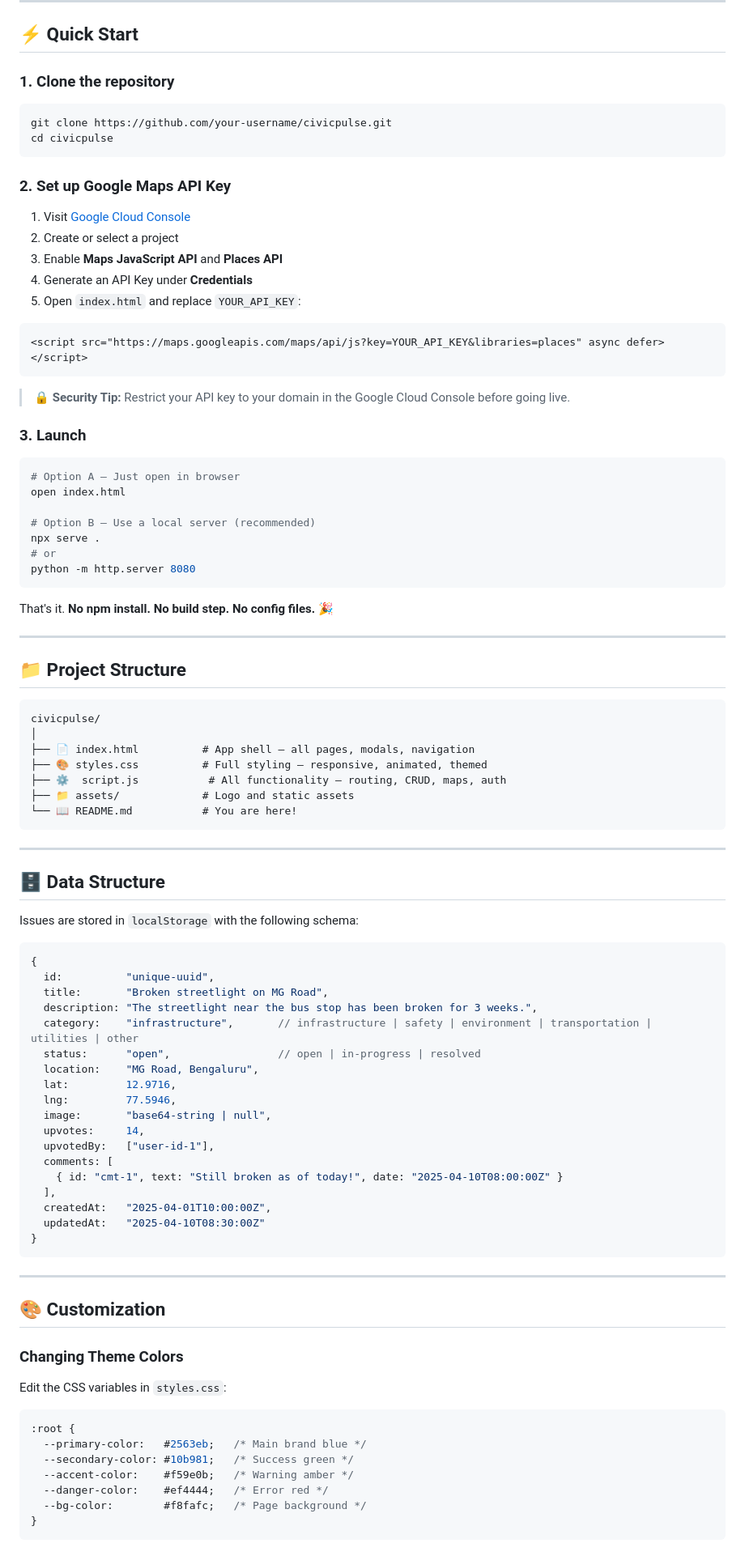
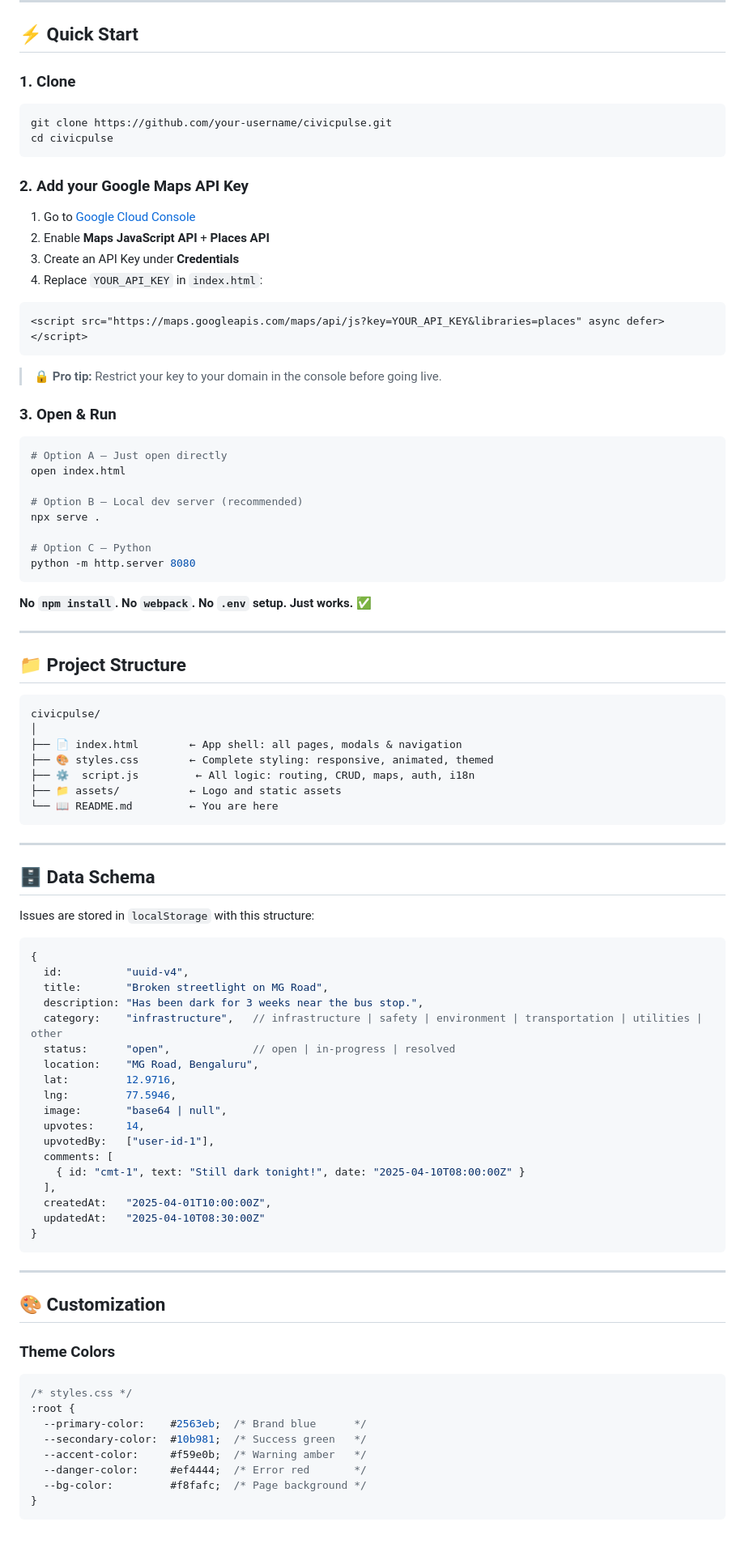
Before and after one commit to Shahnawaz9493/civic_pulse, a Markdown page: README.md, the part around one of its changes. Shown at 81% size. GitHub-like rendering.

````diff
--- a/README.md
+++ b/README.md
@@ -133,40 +211,40 @@ Frontend Only — No frameworks, no build tools, no complexity.
 
 ## ⚡ Quick Start
 
-### 1. Clone the repository
+### 1. Clone
 
 ```bash
 git clone https://github.com/your-username/civicpulse.git
 cd civicpulse
 ```
 
-### 2. Set up Google Maps API Key
+### 2. Add your Google Maps API Key
 
-1. Visit [Google Cloud Console](https://console.cloud.google.com/)
-2. Create or select a project
-3. Enable **Maps JavaScript API** and **Places API**
-4. Generate an API Key under **Credentials**
-5. Open `index.html` and replace `YOUR_API_KEY`:
+1. Go to [Google Cloud Console](https://console.cloud.google.com/)
+2. Enable **Maps JavaScript API** + **Places API**
+3. Create an API Key under **Credentials**
+4. Replace `YOUR_API_KEY` in `index.html`:
 
 ```html
 <script src="https://maps.googleapis.com/maps/api/js?key=YOUR_API_KEY&libraries=places" async defer></script>
 ```
 
-> 🔒 **Security Tip:** Restrict your API key to your domain in the Google Cloud Console before going live.
+> 🔒 **Pro tip:** Restrict your key to your domain in the console before going live.
 
-### 3. Launch
+### 3. Open & Run
 
 ```bash
-# Option A — Just open in browser
+# Option A — Just open directly
 open index.html
 
-# Option B — Use a local server (recommended)
+# Option B — Local dev server (recommended)
 npx serve .
-# or
+
+# Option C — Python
 python -m http.server 8080
 ```
 
-That's it. **No npm install. No build step. No config files.** 🎉
+**No `npm install`. No `webpack`. No `.env` setup. Just works. ✅**
 
 ---
 
@@ -175,34 +253,34 @@ That's it. **No npm install. No build step. No config files.** 🎉
 ```
 civicpulse/
 │
-├── 📄 index.html          # App shell — all pages, modals, navigation
-├── 🎨 styles.css          # Full styling — responsive, animated, themed
-├── ⚙️  script.js           # All functionality — routing, CRUD, maps, auth
-├── 📁 assets/             # Logo and static assets
-└── 📖 README.md           # You are here!
+├── 📄 index.html        ← App shell: all pages, modals & navigation
+├── 🎨 styles.css        ← Complete styling: responsive, animated, themed
+├── ⚙️  script.js         ← All logic: routing, CRUD, maps, auth, i18n
+├── 📁 assets/           ← Logo and static assets
+└── 📖 README.md         ← You are here
 ```
 
 ---
 
-## 🗄️ Data Structure
+## 🗄️ Data Schema
 
-Issues are stored in `localStorage` with the following schema:
+Issues are stored in `localStorage` with this structure:
 
-```javascript
+```js
 {
-  id:          "unique-uuid",
+  id:          "uuid-v4",
   title:       "Broken streetlight on MG Road",
-  description: "The streetlight near the bus stop has been broken for 3 weeks.",
-  category:    "infrastructure",       // infrastructure | safety | environment | transportation | utilities | other
-  status:      "open",                 // open | in-progress | resolved
+  description: "Has been dark for 3 weeks near the bus stop.",
+  category:    "infrastructure",   // infrastructure | safety | environment | transportation | utilities | other
+  status:      "open",             // open | in-progress | resolved
   location:    "MG Road, Bengaluru",
   lat:         12.9716,
   lng:         77.5946,
-  image:       "base64-string | null",
+  image:       "base64 | null",
   upvotes:     14,
   upvotedBy:   ["user-id-1"],
   comments: [
-    { id: "cmt-1", text: "Still broken as of today!", date: "2025-04-10T08:00:00Z" }
+    { id: "cmt-1", text: "Still dark tonight!", date: "2025-04-10T08:00:00Z" }
   ],
   createdAt:   "2025-04-01T10:00:00Z",
   updatedAt:   "2025-04-10T08:30:00Z"
@@ -213,17 +291,16 @@ Issues are stored in `localStorage` with the following schema:
 
 ## 🎨 Customization
 
-### Changing Theme Colors
-
-Edit the CSS variables in `styles.css`:
+### Theme Colors
 
 ```css
+/* styles.css */
 :root {
-  --primary-color:   #2563eb;   /* Main brand blue */
-  --secondary-color: #10b981;   /* Success green */
-  --accent-color:    #f59e0b;   /* Warning amber */
-  --danger-color:    #ef4444;   /* Error red */
-  --bg-color:        #f8fafc;   /* Page background */
+  --primary-color:    #2563eb;  /* Brand blue      */
+  --secondary-color:  #10b981;  /* Success green   */
+  --accent-color:     #f59e0b;  /* Warning amber   */
+  --danger-color:     #ef4444;  /* Error red       */
+  --bg-color:         #f8fafc;  /* Page background */
 }
 ```
 
````
Also changed, not shown: other parts of README.md (+206 -123 lines).
